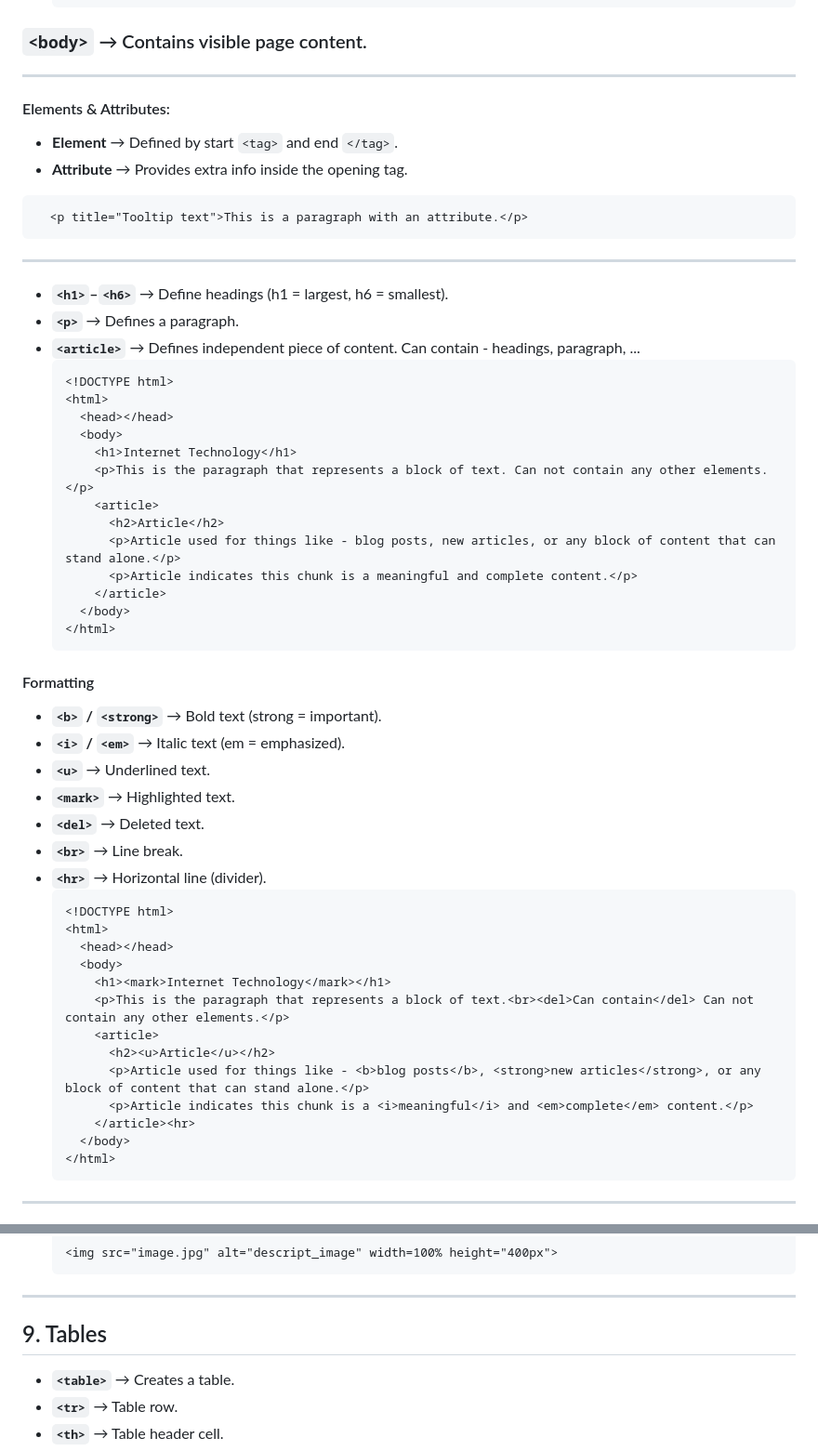
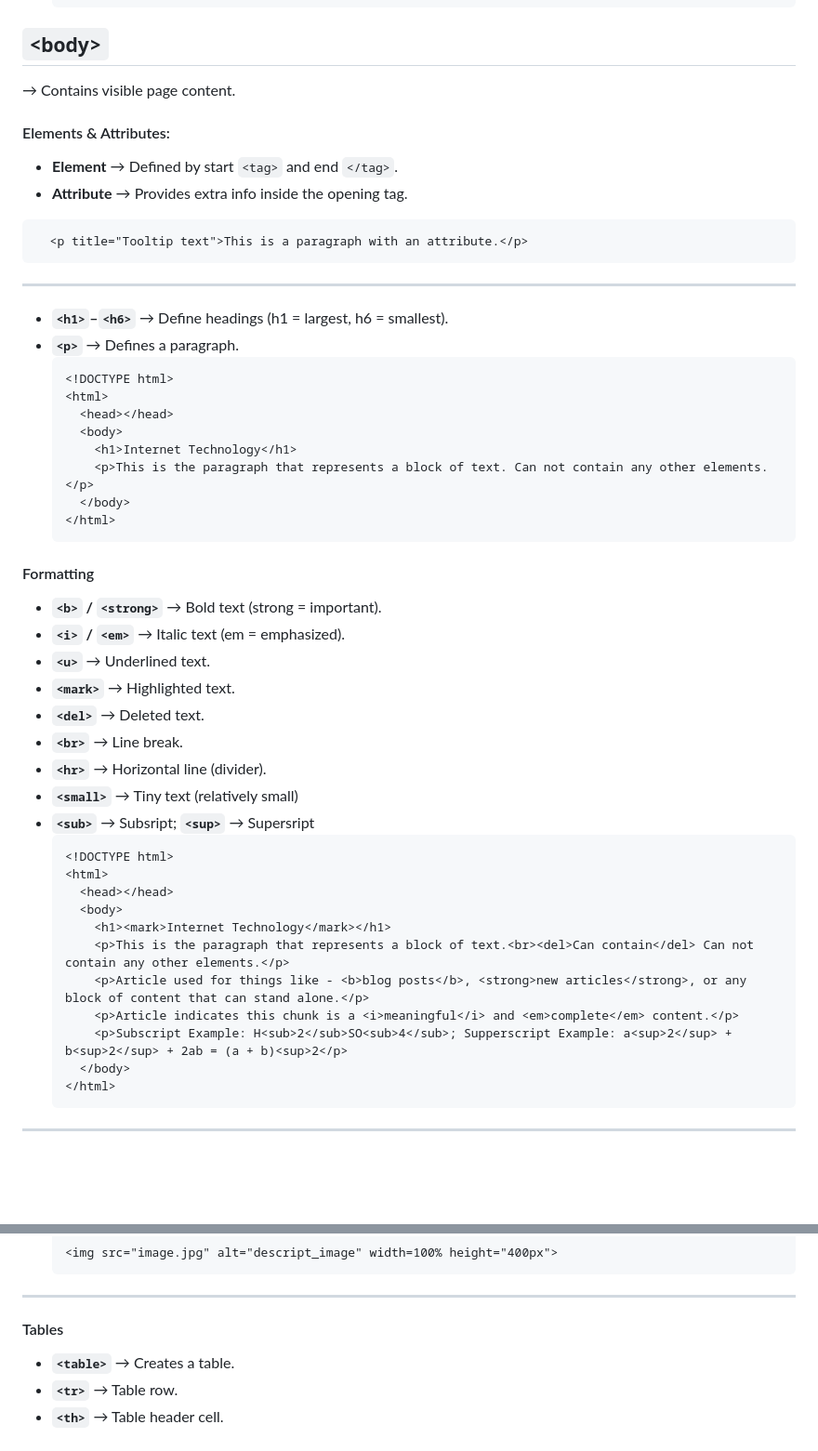
Before and after one commit to abs-sayem/internet_technology, a Markdown page: html_tutorial.md, 2 parts joined by grey strips. Shown: that part at 93% size. Drawn GitHub-style; blank space fills up the shorter version.

````diff
--- a/html_tutorial.md
+++ b/html_tutorial.md
@@ -33,8 +35,9 @@
   </html>
   ```
 
-### `<body>` → Contains visible page content.
----
+## `<body>`
+→ Contains visible page content.
+
 #### Elements & Attributes:
 * **Element** → Defined by start `<tag>` and end `</tag>`.<br>
 * **Attribute** → Provides extra info inside the opening tag.<br>
@@ -45,7 +48,6 @@
 
 * **`<h1>`–`<h6>`** → Define headings (h1 = largest, h6 = smallest).
 * **`<p>`** → Defines a paragraph.
-* **`<article>`** → Defines independent piece of content. Can contain - headings, paragraph, ...
   ```html
   <!DOCTYPE html>
   <html>
@@ -53,11 +55,6 @@
     <body>
       <h1>Internet Technology</h1>
       <p>This is the paragraph that represents a block of text. Can not contain any other elements.</p>
-      <article>
-        <h2>Article</h2>
-        <p>Article used for things like - blog posts, new articles, or any block of content that can stand alone.</p>
-        <p>Article indicates this chunk is a meaningful and complete content.</p>
-      </article>
     </body>
   </html>
   ```
@@ -69,6 +66,8 @@
 * **`<del>`** → Deleted text.
 * **`<br>`** → Line break.
 * **`<hr>`** → Horizontal line (divider).
+* **`<small>`** → Tiny text (relatively small)
+* **`<sub>`** → Subsript; **`<sup>`** → Supersript
   ```html
   <!DOCTYPE html>
   <html>
@@ -76,11 +75,9 @@
     <body>
       <h1><mark>Internet Technology</mark></h1>
       <p>This is the paragraph that represents a block of text.<br><del>Can contain</del> Can not contain any other elements.</p>
-      <article>
-        <h2><u>Article</u></h2>
-        <p>Article used for things like - <b>blog posts</b>, <strong>new articles</strong>, or any block of content that can stand alone.</p>
-        <p>Article indicates this chunk is a <i>meaningful</i> and <em>complete</em> content.</p>
-      </article><hr>
+      <p>Article used for things like - <b>blog posts</b>, <strong>new articles</strong>, or any block of content that can stand alone.</p>
+      <p>Article indicates this chunk is a <i>meaningful</i> and <em>complete</em> content.</p>
+      <p>Subscript Example: H<sub>2</sub>SO<sub>4</sub>; Supperscript Example: a<sup>2</sup> + b<sup>2</sup> + 2ab = (a + b)<sup>2</p>
     </body>
   </html>
   ```
@@ -99,7 +96,7 @@
 
 ---
 
-## 9. Tables
+#### Tables
 * **`<table>`** → Creates a table.
 * **`<tr>`** → Table row.
 * **`<th>`** → Table header cell.
````
Also changed, not shown: other parts of html_tutorial.md (+112 -51 lines).
